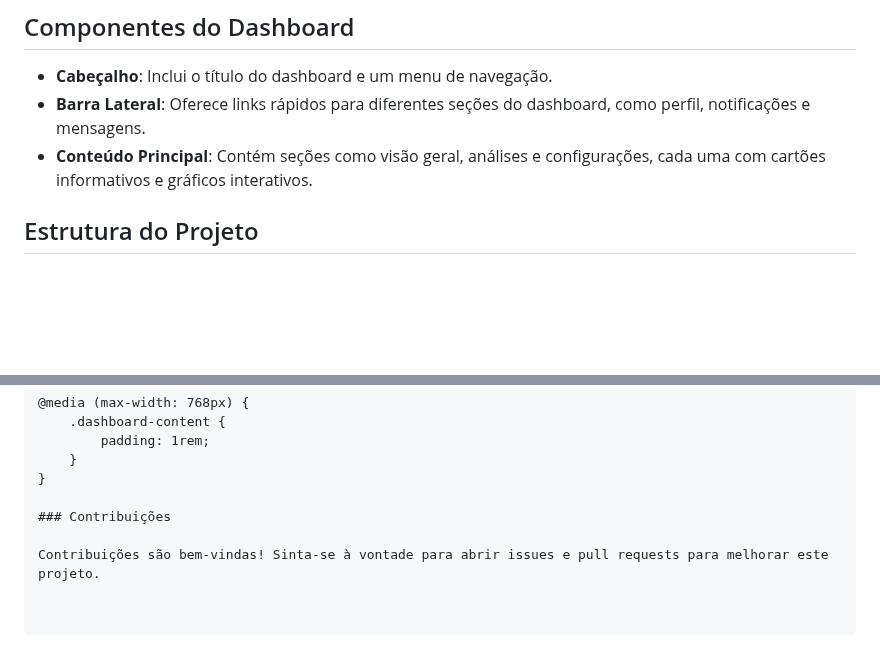
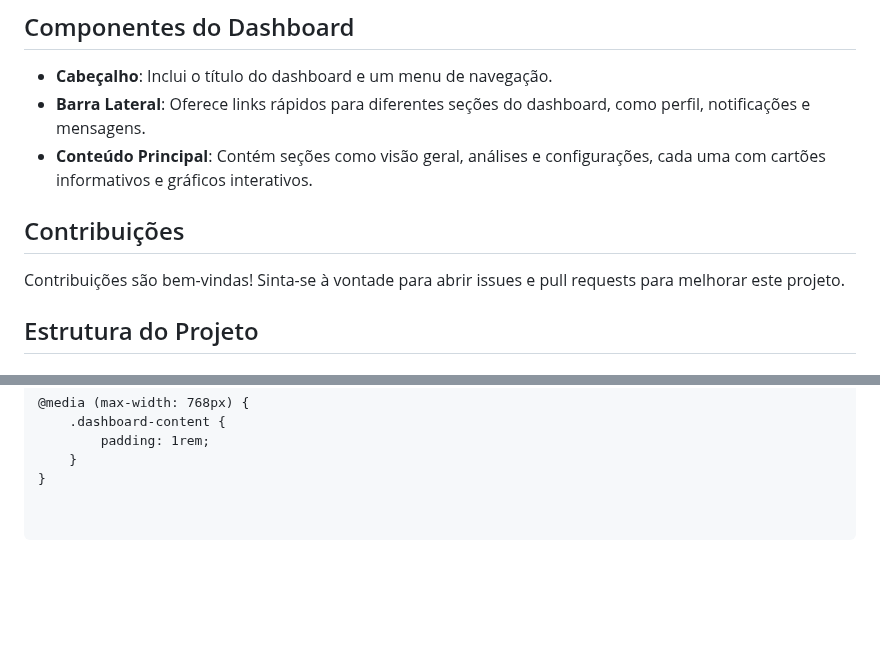
Before and after one commit to codecraf1/Interactive-Dashboard-Pro, a Markdown page: README.md, 2 parts joined by grey strips. Drawn GitHub-style; blank space fills up the shorter version.

```diff
--- a/README.md
+++ b/README.md
@@ -15,6 +15,10 @@ Interactive Dashboard Pro é um projeto inovador desenvolvido exclusivamente com
 - **Cabeçalho**: Inclui o título do dashboard e um menu de navegação.
 - **Barra Lateral**: Oferece links rápidos para diferentes seções do dashboard, como perfil, notificações e mensagens.
 - **Conteúdo Principal**: Contém seções como visão geral, análises e configurações, cada uma com cartões informativos e gráficos interativos.
+
+## Contribuições
+
+Contribuições são bem-vindas! Sinta-se à vontade para abrir issues e pull requests para melhorar este projeto.
 
 ## Estrutura do Projeto
 
@@ -193,7 +197,3 @@ body {
         padding: 1rem;
     }
 }
-
-### Contribuições
-
-Contribuições são bem-vindas! Sinta-se à vontade para abrir issues e pull requests para melhorar este projeto.
```
